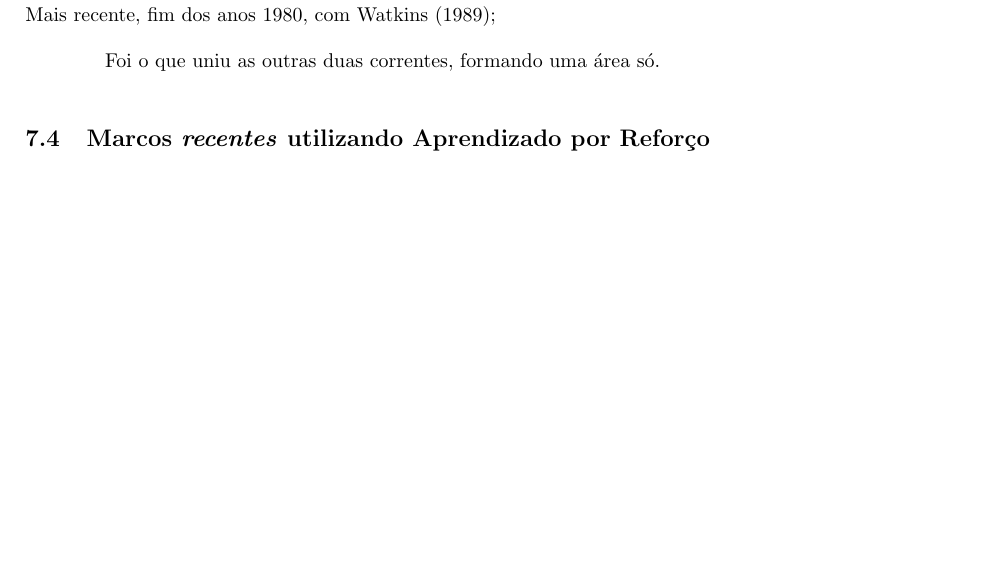
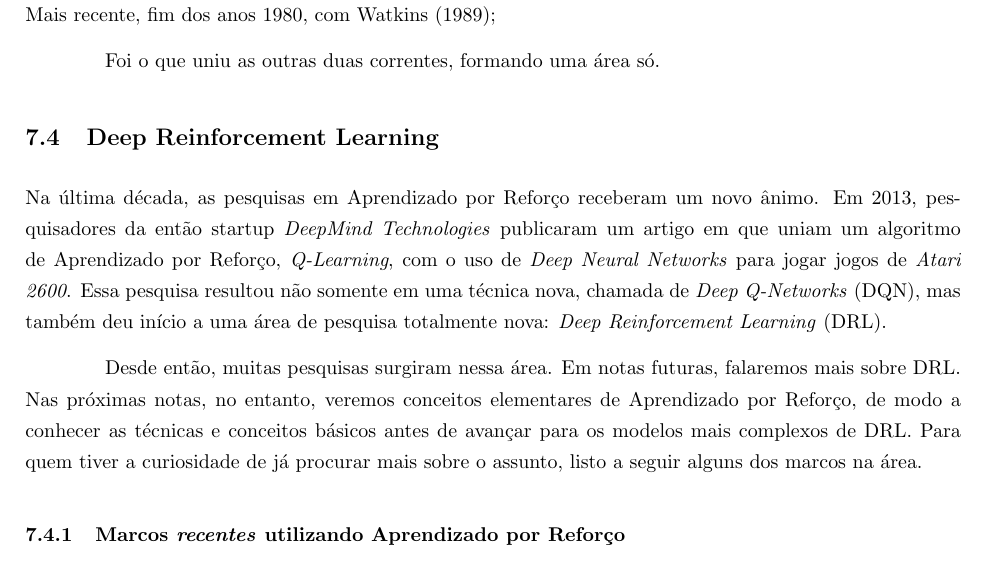
Before and after one commit to paulobruno/RLStudyNotes, a LaTeX document (tex/01_Introducao.tex): part of page 6 of 7, cut so that both start at the same text, the shorter picture padded with empty space. Compiled offline with pdfLaTeX.

Commit message:
Add DRL section in Introduction

```diff
--- a/tex/01_Introducao.tex
+++ b/tex/01_Introducao.tex
@@ -236,7 +236,13 @@
 
             Foi o que uniu as outras duas correntes, formando uma área só.
 
-        \subsection{Marcos \emph{recentes} utilizando Aprendizado por Reforço}
+        \subsection{Deep Reinforcement Learning}
+
+            Na última década, as pesquisas em Aprendizado por Reforço receberam um novo ânimo. Em 2013, pesquisadores da então startup \emph{DeepMind Technologies} publicaram um artigo em que uniam um algoritmo de Aprendizado por Reforço, \emph{Q-Learning}, com o uso de \emph{Deep Neural Networks} para jogar jogos de \emph{Atari 2600}. Essa pesquisa resultou não somente em uma técnica nova, chamada de \emph{Deep Q-Networks} (DQN), mas também deu início a uma área de pesquisa totalmente nova: \emph{Deep Reinforcement Learning} (DRL).
+
+            Desde então, muitas pesquisas surgiram nessa área. Em notas futuras, falaremos mais sobre DRL. Nas próximas notas, no entanto, veremos conceitos elementares de Aprendizado por Reforço, de modo a conhecer as técnicas e conceitos básicos antes de avançar para os modelos mais complexos de DRL. Para quem tiver a curiosidade de já procurar mais sobre o assunto, listo a seguir alguns dos marcos na área.
+
+            \subsubsection{Marcos \emph{recentes} utilizando Aprendizado por Reforço}
 
                 \begin{itemize}
                     \item \textbf{2013}: Publicação no ArXiv do artigo seminal \emph{Playing Atari with Deep Reinforcement Learning} pela então \emph{DeepMind Technologies} \textcolor{red}{referenciar mnih 2013};
```
Lines whose indentation alone changed are shown as unchanged.
